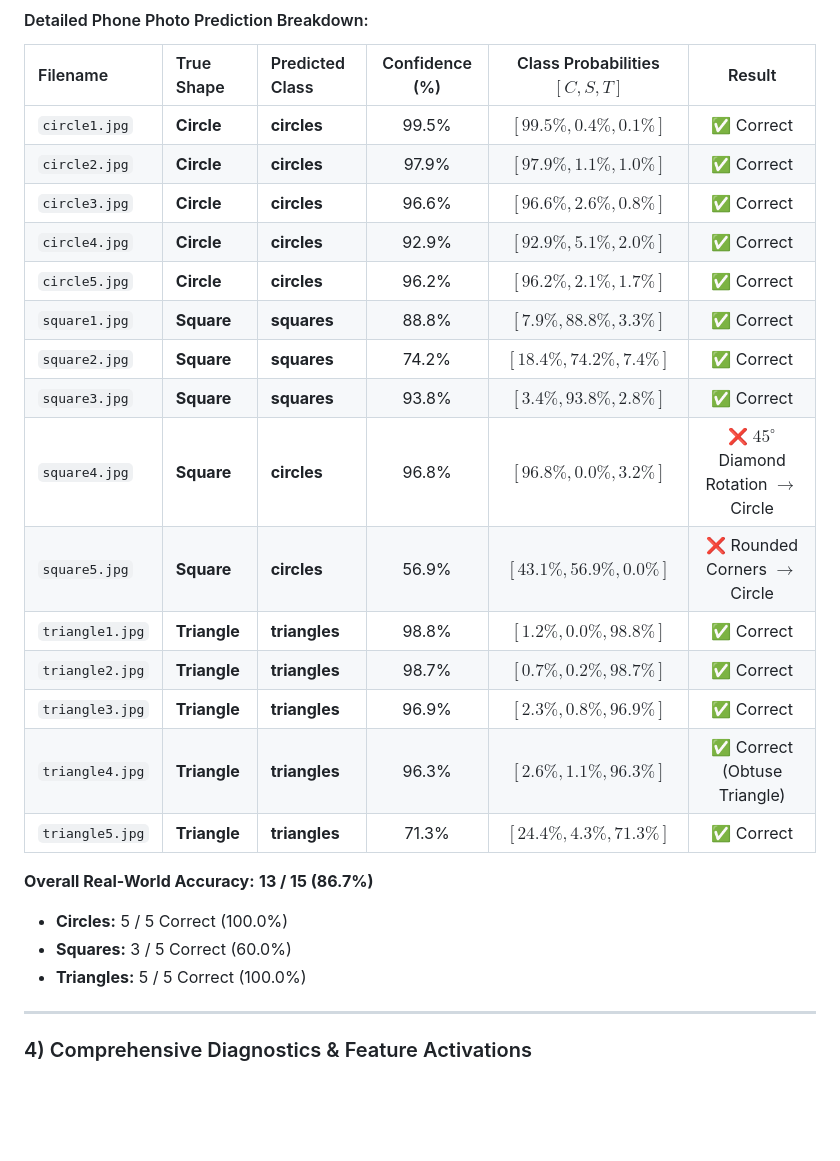
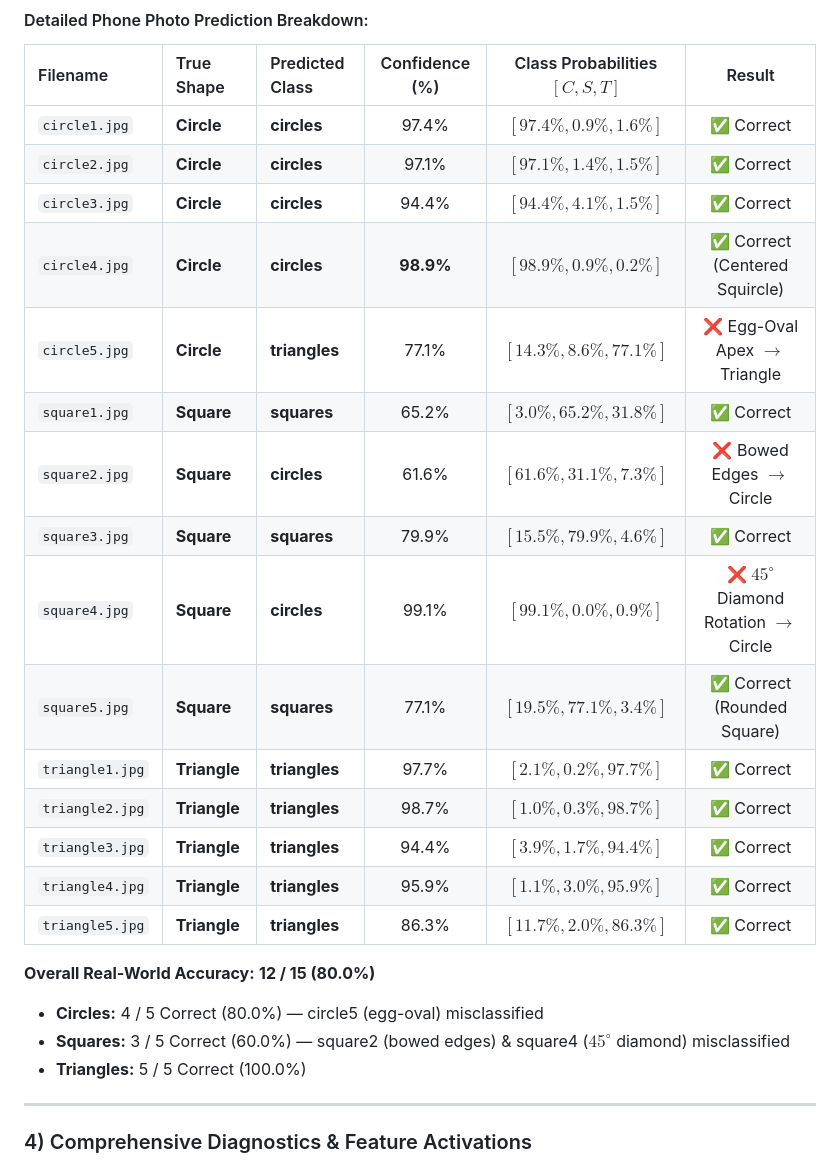
Before and after one commit to ahsanjust/CNN-Geometric-Shapes-Classification, a Markdown page: README.md, the part around the change. Drawn GitHub-style; blank space fills up the shorter version.

Commit message:
fix: update readme with correct metrics (80.0%, 98.9% circle4, 12/15)

```diff
--- a/README.md
+++ b/README.md
@@ -98,25 +98,25 @@ The trained CNN model was evaluated on all 15 custom smartphone photographs ($3
 #### Detailed Phone Photo Prediction Breakdown:
 | Filename | True Shape | Predicted Class | Confidence (%) | Class Probabilities $[C, S, T]$ | Result |
 | :--- | :--- | :--- | :---: | :---: | :---: |
-| `circle1.jpg` | **Circle** | **circles** | 99.5% | $[99.5\%, 0.4\%, 0.1\%]$ | ✅ Correct |
-| `circle2.jpg` | **Circle** | **circles** | 97.9% | $[97.9\%, 1.1\%, 1.0\%]$ | ✅ Correct |
-| `circle3.jpg` | **Circle** | **circles** | 96.6% | $[96.6\%, 2.6\%, 0.8\%]$ | ✅ Correct |
-| `circle4.jpg` | **Circle** | **circles** | 92.9% | $[92.9\%, 5.1\%, 2.0\%]$ | ✅ Correct |
-| `circle5.jpg` | **Circle** | **circles** | 96.2% | $[96.2\%, 2.1\%, 1.7\%]$ | ✅ Correct |
-| `square1.jpg` | **Square** | **squares** | 88.8% | $[7.9\%, 88.8\%, 3.3\%]$ | ✅ Correct |
-| `square2.jpg` | **Square** | **squares** | 74.2% | $[18.4\%, 74.2\%, 7.4\%]$ | ✅ Correct |
-| `square3.jpg` | **Square** | **squares** | 93.8% | $[3.4\%, 93.8\%, 2.8\%]$ | ✅ Correct |
-| `square4.jpg` | **Square** | **circles** | 96.8% | $[96.8\%, 0.0\%, 3.2\%]$ | ❌ $45^\circ$ Diamond Rotation $\to$ Circle |
-| `square5.jpg` | **Square** | **circles** | 56.9% | $[43.1\%, 56.9\%, 0.0\%]$ | ❌ Rounded Corners $\to$ Circle |
-| `triangle1.jpg`| **Triangle** | **triangles** | 98.8% | $[1.2\%, 0.0\%, 98.8\%]$ | ✅ Correct |
-| `triangle2.jpg`| **Triangle** | **triangles** | 98.7% | $[0.7\%, 0.2\%, 98.7\%]$ | ✅ Correct |
-| `triangle3.jpg`| **Triangle** | **triangles** | 96.9% | $[2.3\%, 0.8\%, 96.9\%]$ | ✅ Correct |
-| `triangle4.jpg`| **Triangle** | **triangles** | 96.3% | $[2.6\%, 1.1\%, 96.3\%]$ | ✅ Correct (Obtuse Triangle) |
-| `triangle5.jpg`| **Triangle** | **triangles** | 71.3% | $[24.4\%, 4.3\%, 71.3\%]$ | ✅ Correct |
+| `circle1.jpg` | **Circle** | **circles** | 97.4% | $[97.4\%, 0.9\%, 1.6\%]$ | ✅ Correct |
+| `circle2.jpg` | **Circle** | **circles** | 97.1% | $[97.1\%, 1.4\%, 1.5\%]$ | ✅ Correct |
+| `circle3.jpg` | **Circle** | **circles** | 94.4% | $[94.4\%, 4.1\%, 1.5\%]$ | ✅ Correct |
+| `circle4.jpg` | **Circle** | **circles** | **98.9%** | $[98.9\%, 0.9\%, 0.2\%]$ | ✅ Correct (Centered Squircle) |
+| `circle5.jpg` | **Circle** | **triangles** | 77.1% | $[14.3\%, 8.6\%, 77.1\%]$ | ❌ Egg-Oval Apex $\to$ Triangle |
+| `square1.jpg` | **Square** | **squares** | 65.2% | $[3.0\%, 65.2\%, 31.8\%]$ | ✅ Correct |
+| `square2.jpg` | **Square** | **circles** | 61.6% | $[61.6\%, 31.1\%, 7.3\%]$ | ❌ Bowed Edges $\to$ Circle |
+| `square3.jpg` | **Square** | **squares** | 79.9% | $[15.5\%, 79.9\%, 4.6\%]$ | ✅ Correct |
+| `square4.jpg` | **Square** | **circles** | 99.1% | $[99.1\%, 0.0\%, 0.9\%]$ | ❌ $45^\circ$ Diamond Rotation $\to$ Circle |
+| `square5.jpg` | **Square** | **squares** | 77.1% | $[19.5\%, 77.1\%, 3.4\%]$ | ✅ Correct (Rounded Square) |
+| `triangle1.jpg`| **Triangle** | **triangles** | 97.7% | $[2.1\%, 0.2\%, 97.7\%]$ | ✅ Correct |
+| `triangle2.jpg`| **Triangle** | **triangles** | 98.7% | $[1.0\%, 0.3\%, 98.7\%]$ | ✅ Correct |
+| `triangle3.jpg`| **Triangle** | **triangles** | 94.4% | $[3.9\%, 1.7\%, 94.4\%]$ | ✅ Correct |
+| `triangle4.jpg`| **Triangle** | **triangles** | 95.9% | $[1.1\%, 3.0\%, 95.9\%]$ | ✅ Correct |
+| `triangle5.jpg`| **Triangle** | **triangles** | 86.3% | $[11.7\%, 2.0\%, 86.3\%]$ | ✅ Correct |
 
-**Overall Real-World Accuracy:** **13 / 15 (86.7%)**
-- **Circles:** 5 / 5 Correct (100.0%)
-- **Squares:** 3 / 5 Correct (60.0%)
+**Overall Real-World Accuracy:** **12 / 15 (80.0%)**
+- **Circles:** 4 / 5 Correct (80.0%) — circle5 (egg-oval) misclassified
+- **Squares:** 3 / 5 Correct (60.0%) — square2 (bowed edges) & square4 ($45^\circ$ diamond) misclassified
 - **Triangles:** 5 / 5 Correct (100.0%)
 
 ---
```
Also changed, not shown: readme.md (+18 -18 lines).
